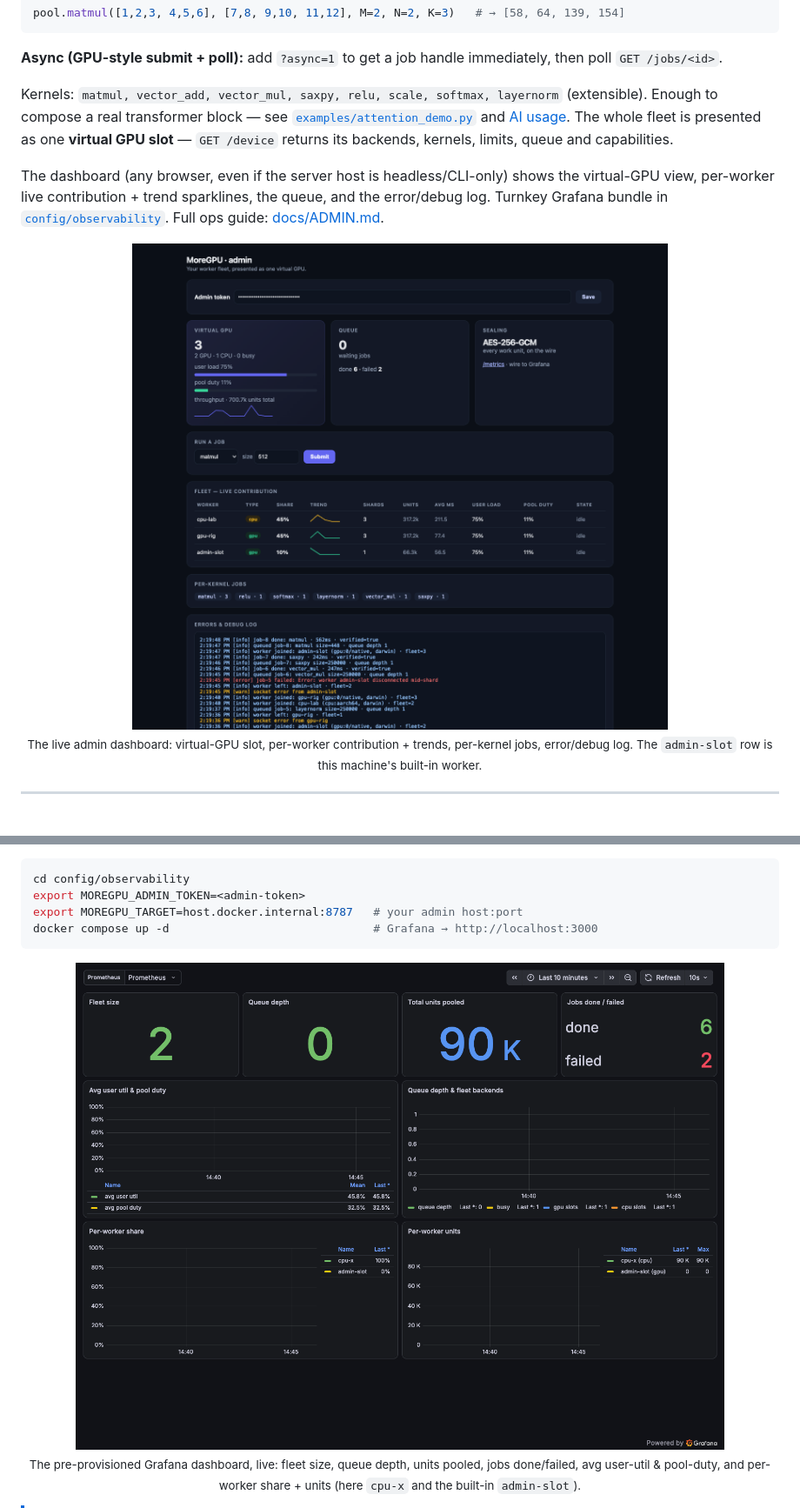
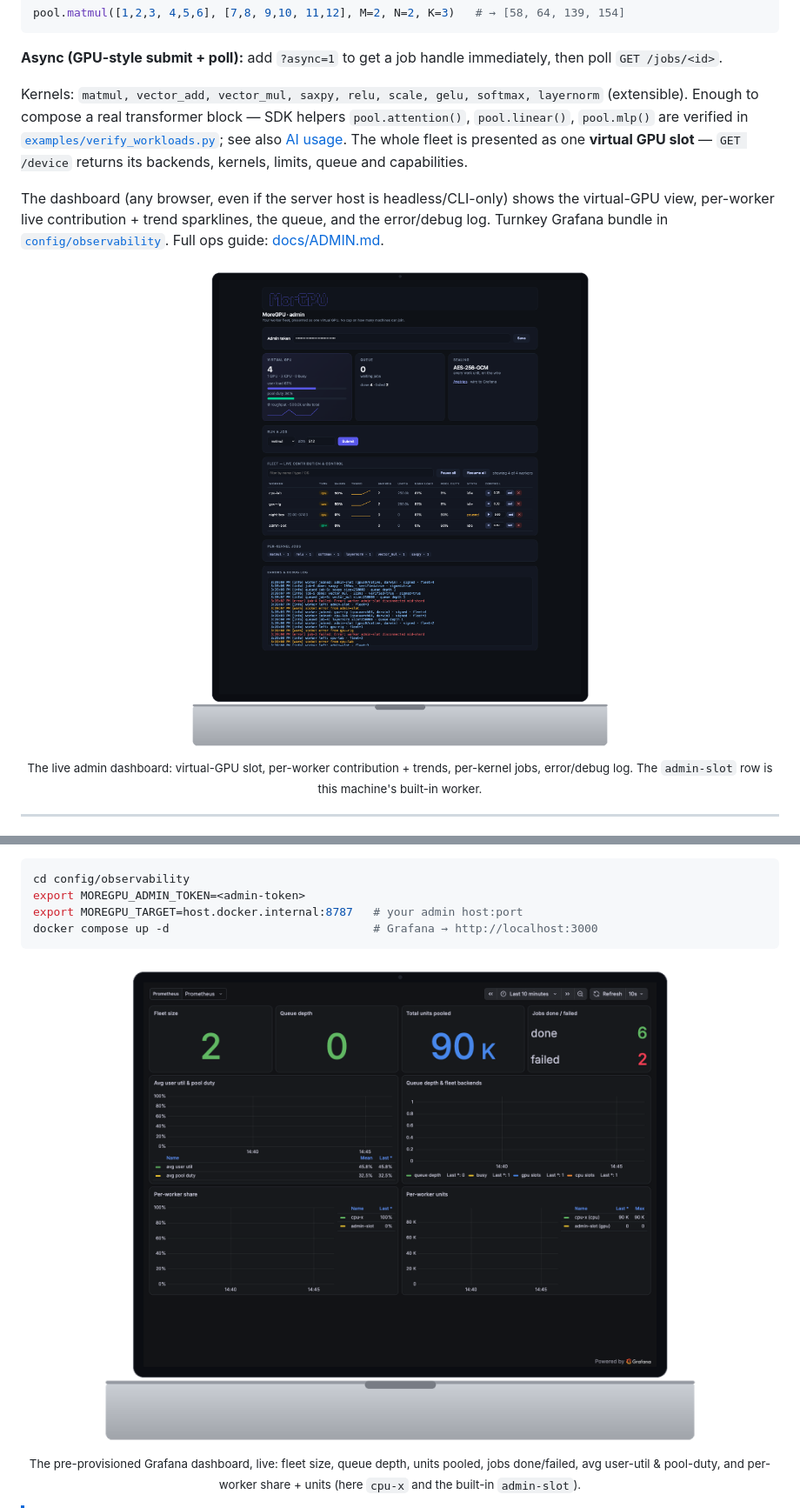
Before and after one commit to ArioMoniri/moregpu, a Markdown page: README.md, 2 parts joined by grey strips. Shown: that part at 87% size. GitHub-like rendering; pictures changed too: docs/assets/admin-panel-mac.png (added), docs/assets/admin-panel.png, docs/assets/grafana-mac.png (added); folded sections open.

````diff
--- a/README.md
+++ b/README.md
@@ -106,14 +106,14 @@ pool.matmul([1,2,3, 4,5,6], [7,8, 9,10, 11,12], M=2, N=2, K=3)   # → [58, 64,
 ```
 **Async (GPU-style submit + poll):** add `?async=1` to get a job handle immediately, then poll `GET /jobs/<id>`.
 
-Kernels: `matmul, vector_add, vector_mul, saxpy, relu, scale, softmax, layernorm` (extensible). Enough to compose a real transformer block — see [`examples/attention_demo.py`](examples/attention_demo.py) and [AI usage](docs/AI_USAGE.md). The whole fleet is presented as one **virtual GPU slot** — `GET /device` returns its backends, kernels, limits, queue and capabilities.
+Kernels: `matmul, vector_add, vector_mul, saxpy, relu, scale, gelu, softmax, layernorm` (extensible). Enough to compose a real transformer block — SDK helpers `pool.attention()`, `pool.linear()`, `pool.mlp()` are verified in [`examples/verify_workloads.py`](examples/verify_workloads.py); see also [AI usage](docs/AI_USAGE.md). The whole fleet is presented as one **virtual GPU slot** — `GET /device` returns its backends, kernels, limits, queue and capabilities.
 
 </details>
 
 The dashboard (any browser, even if the server host is headless/CLI-only) shows the virtual-GPU view, per-worker live contribution + trend sparklines, the queue, and the error/debug log. Turnkey Grafana bundle in [`config/observability`](config/observability). Full ops guide: [docs/ADMIN.md](docs/ADMIN.md).
 
 <p align="center">
-  <img src="docs/assets/admin-panel.png" alt="MoreGPU admin dashboard — virtual GPU, live per-worker contribution and trend sparklines, per-kernel jobs, and the error/debug log" width="900">
+  <img src="docs/assets/admin-panel-mac.png" alt="MoreGPU admin dashboard — virtual GPU, live per-worker contribution and trend sparklines, per-kernel jobs, and the error/debug log" width="900">
   <br><sub>The live admin dashboard: virtual-GPU slot, per-worker contribution + trends, per-kernel jobs, error/debug log. The <code>admin-slot</code> row is this machine's built-in worker.</sub>
 </p>
 
@@ -293,7 +294,7 @@ docker compose up -d                              # Grafana → http://localhost
 ```
 
 <p align="center">
-  <img src="docs/assets/grafana.png" alt="MoreGPU Grafana dashboard — fleet size, queue depth, total units pooled, jobs done/failed, avg user util & pool duty, and per-worker share/units" width="900">
+  <img src="docs/assets/grafana-mac.png" alt="MoreGPU Grafana dashboard — fleet size, queue depth, total units pooled, jobs done/failed, avg user util & pool duty, and per-worker share/units" width="900">
   <br><sub>The pre-provisioned Grafana dashboard, live: fleet size, queue depth, units pooled, jobs done/failed, avg user-util & pool-duty, and per-worker share + units (here <code>cpu-x</code> and the built-in <code>admin-slot</code>).</sub>
 </p>
 
````
Also changed, not shown: other parts of README.md (+10 -9 lines), CHANGELOG.md (+19 -0 lines), 14 other files.
